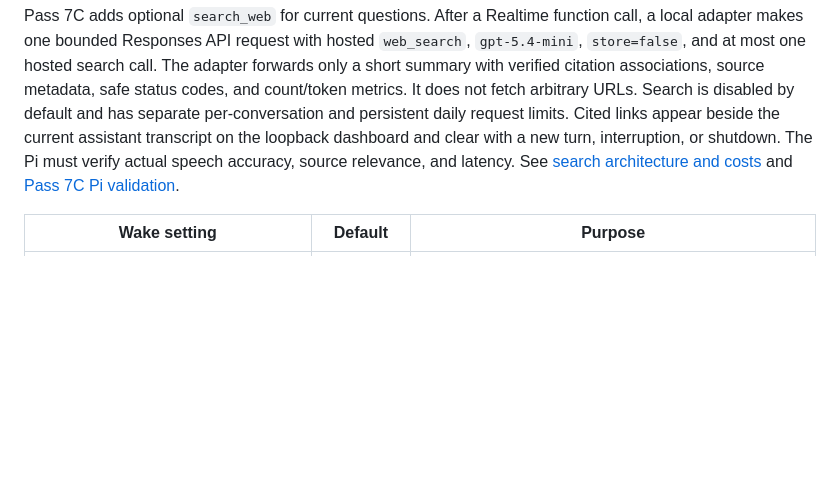
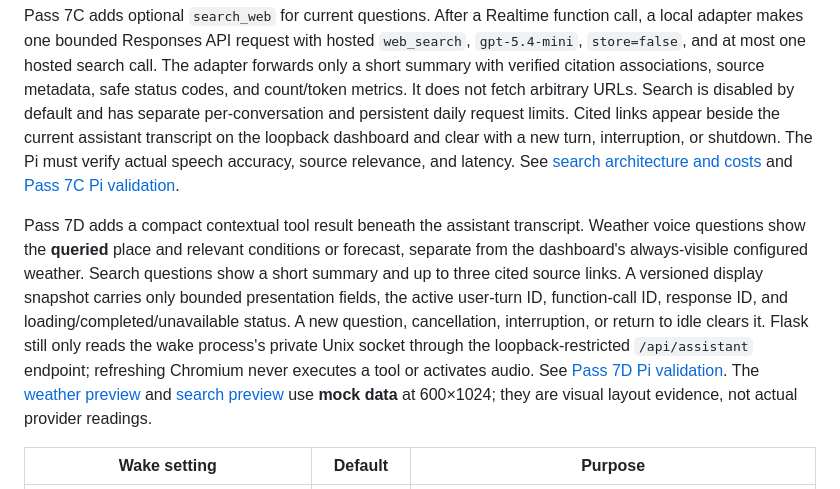
Before and after one commit to bryce496913/magic_mirror_v2, a Markdown page: README.md, the part around the change. GitHub-like rendering; blank space fills up the shorter version.

Commit message:
Visualize assistant tool results in current dashboard exchange

```diff
--- a/README.md
+++ b/README.md
@@ -134,6 +134,8 @@ Voice weather reuses the dashboard's configured coordinates, `MIRROR_WEATHER_UNI
 
 Pass 7C adds optional `search_web` for current questions. After a Realtime function call, a local adapter makes one bounded Responses API request with hosted `web_search`, `gpt-5.4-mini`, `store=false`, and at most one hosted search call. The adapter forwards only a short summary with verified citation associations, source metadata, safe status codes, and count/token metrics. It does not fetch arbitrary URLs. Search is disabled by default and has separate per-conversation and persistent daily request limits. Cited links appear beside the current assistant transcript on the loopback dashboard and clear with a new turn, interruption, or shutdown. The Pi must verify actual speech accuracy, source relevance, and latency. See [search architecture and costs](docs/PASS7C_SEARCH_SOURCE.md) and [Pass 7C Pi validation](docs/PASS7C_PI_VALIDATION.md).
 
+Pass 7D adds a compact contextual tool result beneath the assistant transcript. Weather voice questions show the **queried** place and relevant conditions or forecast, separate from the dashboard's always-visible configured weather. Search questions show a short summary and up to three cited source links. A versioned display snapshot carries only bounded presentation fields, the active user-turn ID, function-call ID, response ID, and loading/completed/unavailable status. A new question, cancellation, interruption, or return to idle clears it. Flask still only reads the wake process's private Unix socket through the loopback-restricted `/api/assistant` endpoint; refreshing Chromium never executes a tool or activates audio. See [Pass 7D Pi validation](docs/PASS7D_PI_VALIDATION.md). The [weather preview](docs/pass7d-weather-portrait.png) and [search preview](docs/pass7d-search-portrait.png) use **mock data** at 600×1024; they are visual layout evidence, not actual provider readings.
+
 | Wake setting | Default | Purpose |
 | --- | --- | --- |
 | `MIRROR_WAKE_ENABLED` | `false` | Permit the explicitly started wake CLI to open the local microphone. |
```
Also changed, not shown: docs/PASS7D_PI_VALIDATION.md (added, +33 -0 lines), docs/pass7d-search-portrait.png (added), docs/pass7d-weather-portrait.png (added), 13 other files.
